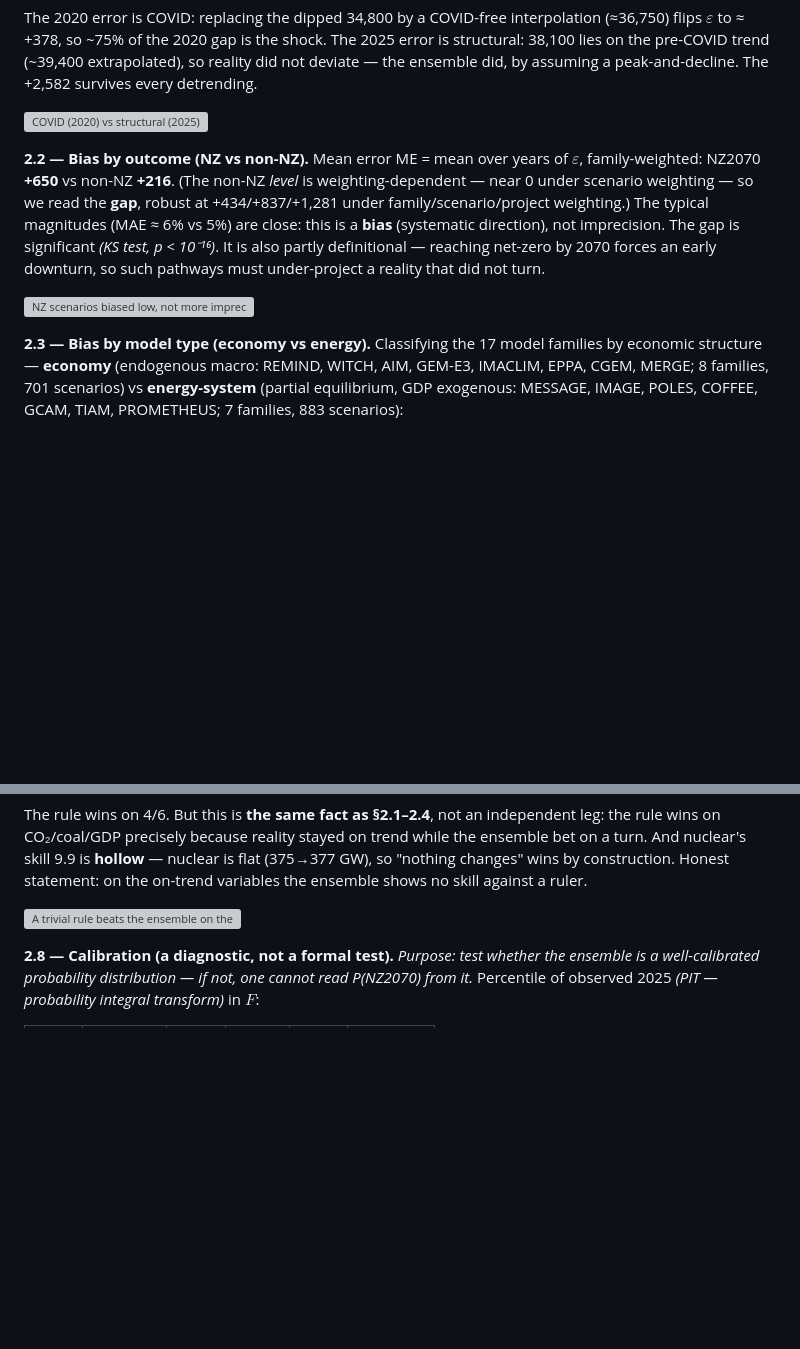
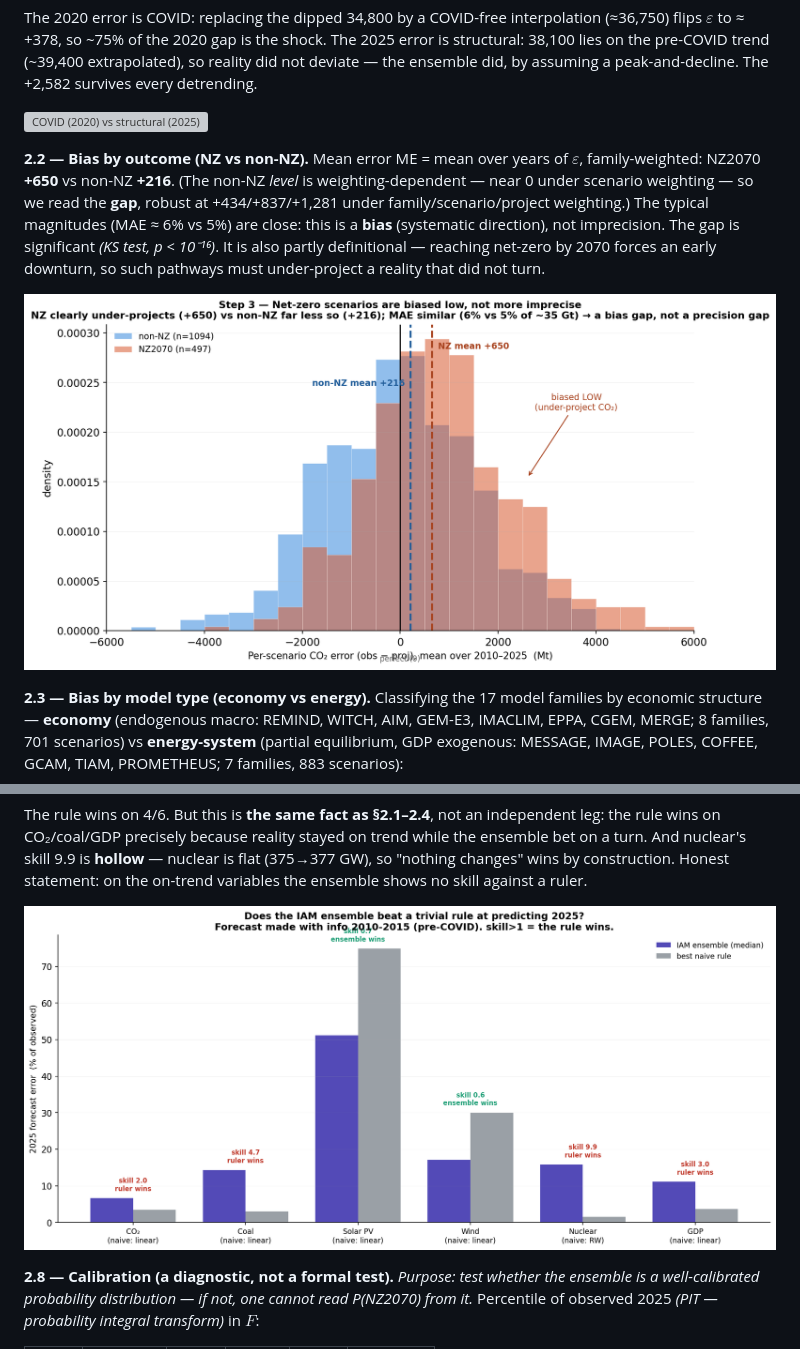
Before and after one commit to remipaccou/Prisma-Summer-School---Working-Group, a Markdown page: for_Francois/output_of_work.md, 2 parts joined by grey strips. Rendered like a GitHub page; blank space fills up the shorter version; grey boxes are pictures that could not be loaded.

Commit message:
Update figures and paths

```diff
--- a/for_Francois/output_of_work.md
+++ b/for_Francois/output_of_work.md
@@ -119,7 +119,7 @@ magnitudes (MAE ≈ 6% vs 5%) are close: this is a **bias** (systematic directio
 It is also partly definitional — reaching net-zero by 2070 forces an early downturn, so such pathways
 must under-project a reality that did not turn.
 
-![NZ scenarios biased low, not more imprecise](figures/nz_bias.png)
+![NZ scenarios biased low, not more imprecise](../figures/nz_bias.png)
 
 **2.3 — Bias by model type (economy vs energy).** Classifying the 17 model families by economic structure — **economy**
 (endogenous macro: REMIND, WITCH, AIM, GEM-E3, IMACLIM, EPPA, CGEM, MERGE; 8 families, 701
@@ -219,7 +219,7 @@ wins on CO₂/coal/GDP precisely because reality stayed on trend while the ensem
 nuclear's skill 9.9 is **hollow** — nuclear is flat (375→377 GW), so "nothing changes" wins by
 construction. Honest statement: on the on-trend variables the ensemble shows no skill against a ruler.
 
-![A trivial rule beats the ensemble on the on-trend variables](figures/co2_benchmark.png)
+![A trivial rule beats the ensemble on the on-trend variables](../figures/co2_benchmark.png)
 
 **2.8 — Calibration (a diagnostic, not a formal test).** *Purpose: test whether the ensemble is a well-calibrated probability distribution — if not, one cannot read P(NZ2070) from it.* Percentile of observed 2025 *(PIT — probability integral transform)* in $`F`$:
 
```
Also changed, not shown: other parts of for_Francois/output_of_work.md (+8 -8 lines).
